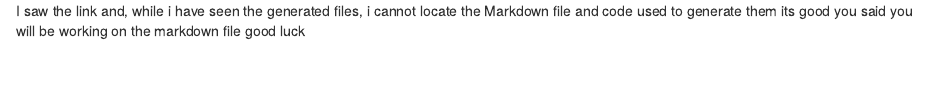
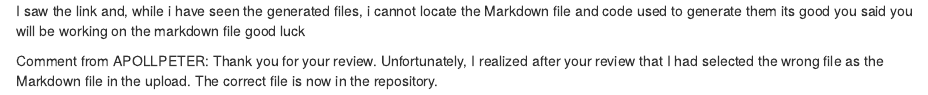
Before and after one commit to apollpeter/R_Studio_Projects, an R Markdown document (Kazibwe_Reviiew.Rmd): the page in a window 1100 px wide, from its top. Rendered offline with R 4.5, knitr and Pandoc, with nearby package versions.

Commit message:
Added comments to the review.

```diff
--- a/Kazibwe_Reviiew.Rmd
+++ b/Kazibwe_Reviiew.Rmd
@@ -1,3 +1,6 @@
 I saw the link and, while i have seen the generated files, i cannot locate the Markdown file and code used to generate them
 its good you said you will be working on the markdown file
 good luck
+
+
+Comment from APOLLPETER: Thank you for your review.  Unfortunately, I realized after your review that I had selected the wrong file as the Markdown file in the upload.  The correct file is now in the repository.
```
